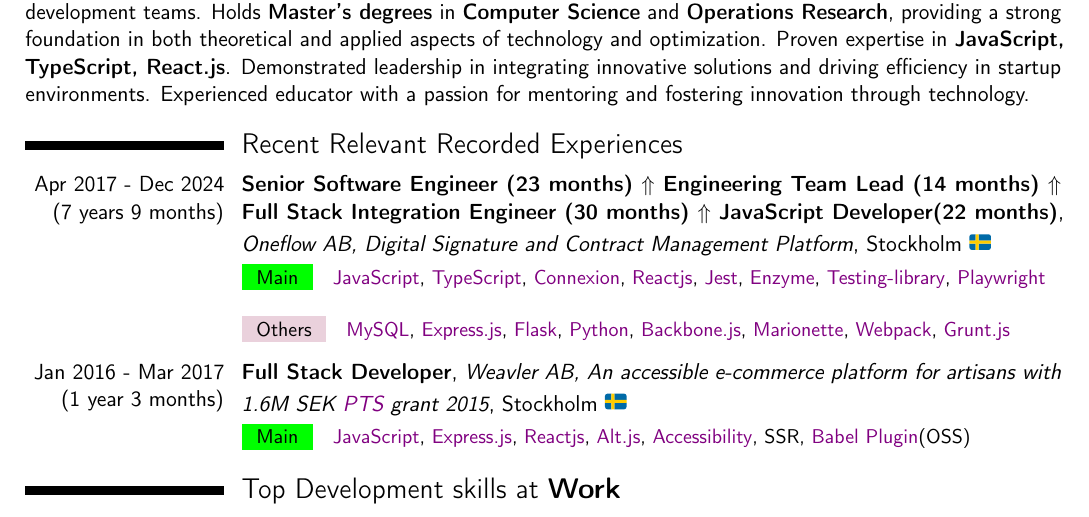
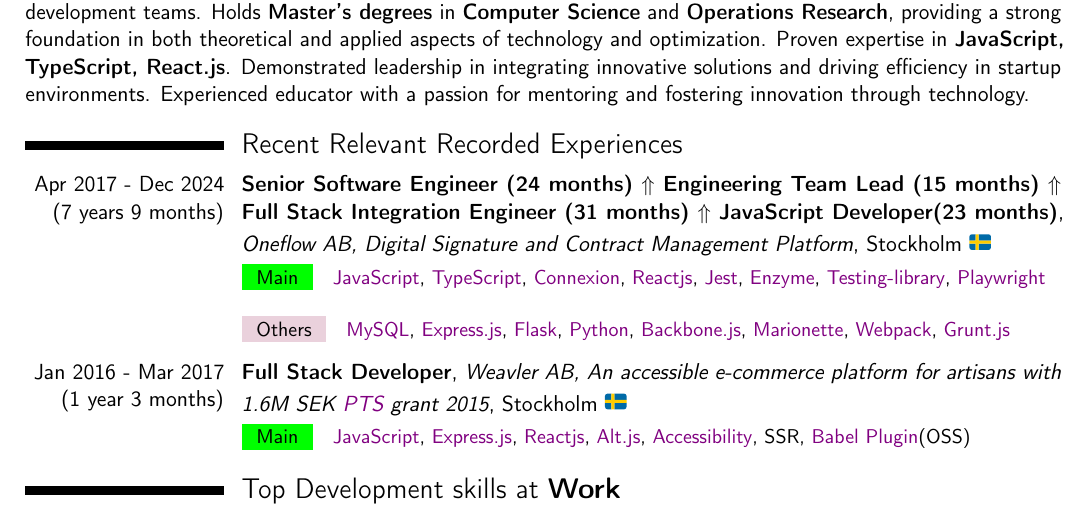
Before and after one commit to p10ns11y/latex-cv, a LaTeX CV (professional/cv-proffessional-peramsathyam-2024-onepage.tex, which reads sections/experiences/oneflow.tex): part of the page, cut so that both start at the same text. Compiled offline with pdfLaTeX.

Commit message:
Update oneflow.tex

```diff
--- a/sections/experiences/oneflow.tex
+++ b/sections/experiences/oneflow.tex
@@ -1,5 +1,5 @@
 \cventry{Apr 2017 - Dec 2024 (7 years 9 months)}
-{Senior Software Engineer (23 months) \(\Uparrow\) Engineering Team Lead (14 months) \(\Uparrow\) Full Stack Integration Engineer (30 months)  \(\Uparrow\) JavaScript Developer(22 months)}
+{Senior Software Engineer (24 months) \(\Uparrow\) Engineering Team Lead (15 months) \(\Uparrow\) Full Stack Integration Engineer (31 months)  \(\Uparrow\) JavaScript Developer(23 months)}
 {Oneflow AB,  Digital Signature and Contract Management Platform}
 {Stockholm \Large\texttwemoji{sweden}}{}
 {
```
